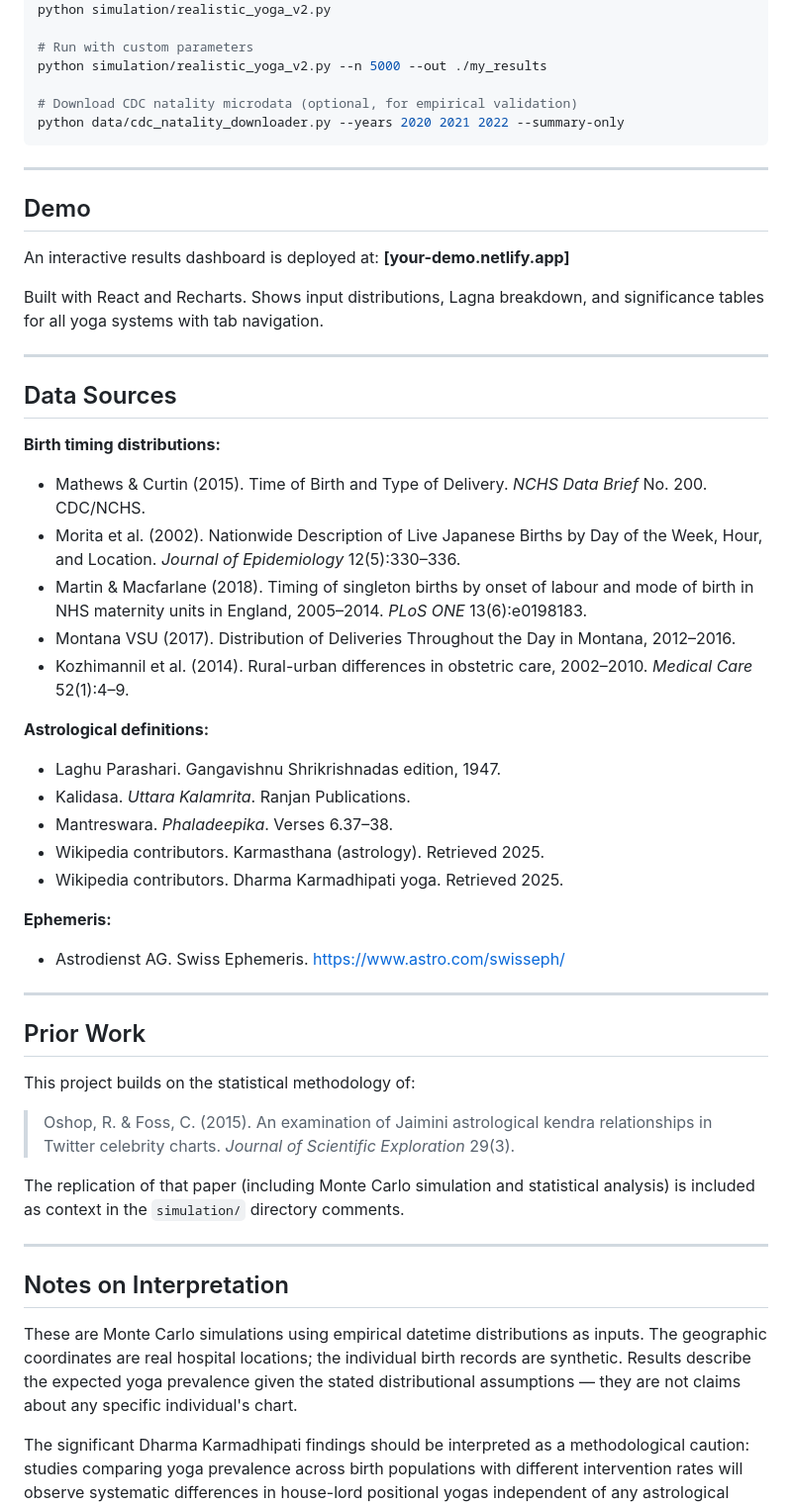
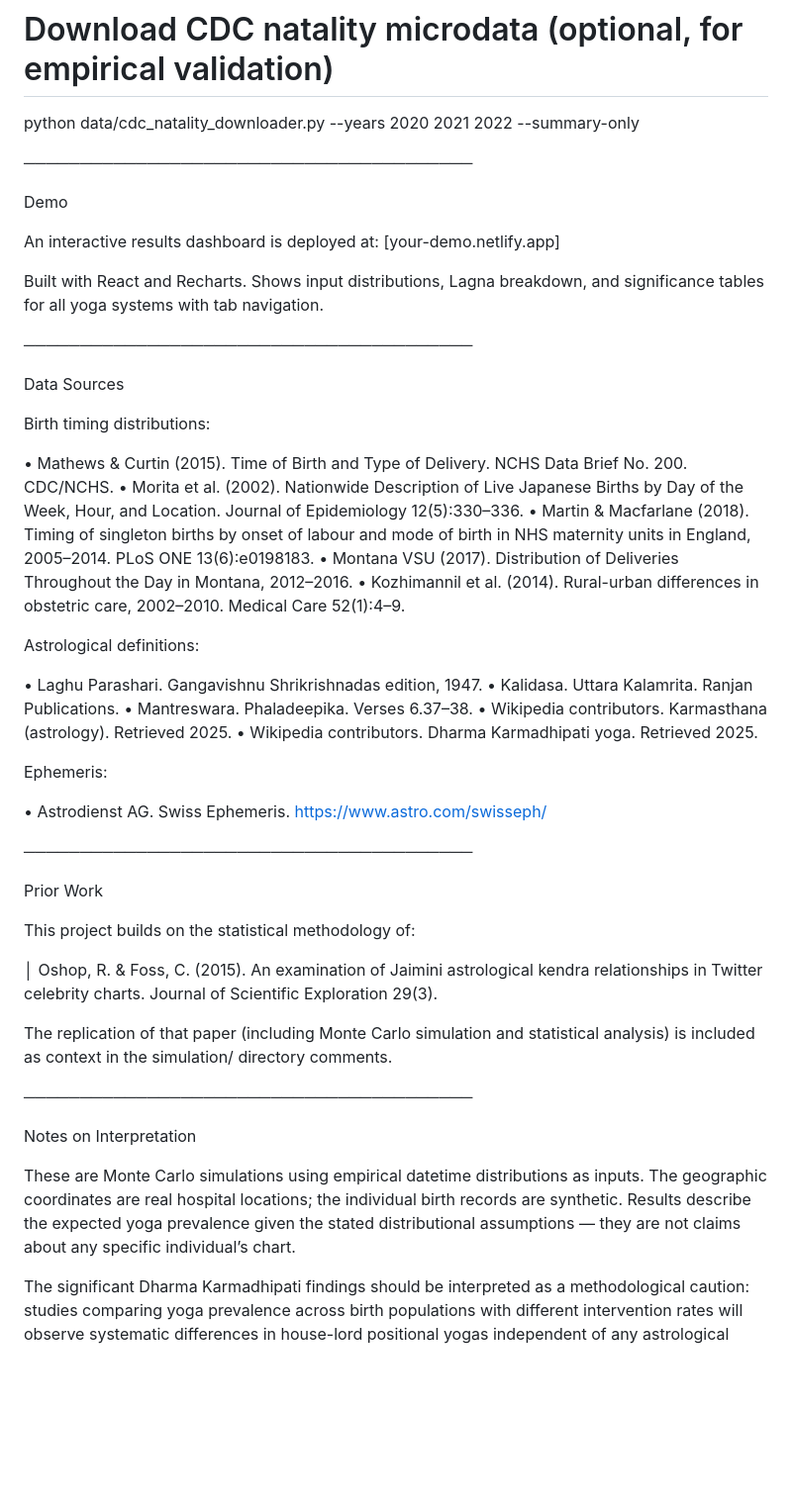
Before and after one commit to renayo/big_city_dka, a Markdown page: README.md, the part around one of its changes. Shown at 99% size. GitHub-like rendering; blank space fills up the shorter version.

````diff
--- a/README.md
+++ b/README.md
@@ -146,52 +155,56 @@ python simulation/realistic_yoga_v2.py --n 5000 --out ./my_results
 
 # Download CDC natality microdata (optional, for empirical validation)
 python data/cdc_natality_downloader.py --years 2020 2021 2022 --summary-only
-```
 
----
 
-## Demo
 
-An interactive results dashboard is deployed at: **[your-demo.netlify.app]**
+────────────────────────────────────────
+
+Demo
+
+An interactive results dashboard is deployed at: [your-demo.netlify.app]
 
 Built with React and Recharts. Shows input distributions, Lagna breakdown, and significance tables for all yoga systems with tab navigation.
 
----
+────────────────────────────────────────
 
-## Data Sources
+Data Sources
 
-**Birth timing distributions:**
-- Mathews & Curtin (2015). Time of Birth and Type of Delivery. *NCHS Data Brief* No. 200. CDC/NCHS.
-- Morita et al. (2002). Nationwide Description of Live Japanese Births by Day of the Week, Hour, and Location. *Journal of Epidemiology* 12(5):330–336.
-- Martin & Macfarlane (2018). Timing of singleton births by onset of labour and mode of birth in NHS maternity units in England, 2005–2014. *PLoS ONE* 13(6):e0198183.
-- Montana VSU (2017). Distribution of Deliveries Throughout the Day in Montana, 2012–2016.
-- Kozhimannil et al. (2014). Rural-urban differences in obstetric care, 2002–2010. *Medical Care* 52(1):4–9.
+Birth timing distributions:
 
-**Astrological definitions:**
-- Laghu Parashari. Gangavishnu Shrikrishnadas edition, 1947.
-- Kalidasa. *Uttara Kalamrita*. Ranjan Publications.
-- Mantreswara. *Phaladeepika*. Verses 6.37–38.
-- Wikipedia contributors. Karmasthana (astrology). Retrieved 2025.
-- Wikipedia contributors. Dharma Karmadhipati yoga. Retrieved 2025.
+•  Mathews & Curtin (2015). Time of Birth and Type of Delivery. NCHS Data Brief No. 200. CDC/NCHS.
+•  Morita et al. (2002). Nationwide Description of Live Japanese Births by Day of the Week, Hour, and Location. Journal of Epidemiology 12(5):330–336.
+•  Martin & Macfarlane (2018). Timing of singleton births by onset of labour and mode of birth in NHS maternity units in England, 2005–2014. PLoS ONE 13(6):e0198183.
+•  Montana VSU (2017). Distribution of Deliveries Throughout the Day in Montana, 2012–2016.
+•  Kozhimannil et al. (2014). Rural-urban differences in obstetric care, 2002–2010. Medical Care 52(1):4–9.
 
-**Ephemeris:**
-- Astrodienst AG. Swiss Ephemeris. https://www.astro.com/swisseph/
+Astrological definitions:
 
----
+•  Laghu Parashari. Gangavishnu Shrikrishnadas edition, 1947.
+•  Kalidasa. Uttara Kalamrita. Ranjan Publications.
+•  Mantreswara. Phaladeepika. Verses 6.37–38.
+•  Wikipedia contributors. Karmasthana (astrology). Retrieved 2025.
+•  Wikipedia contributors. Dharma Karmadhipati yoga. Retrieved 2025.
 
-## Prior Work
+Ephemeris:
+
+•  Astrodienst AG. Swiss Ephemeris. https://www.astro.com/swisseph/
+
+────────────────────────────────────────
+
+Prior Work
 
 This project builds on the statistical methodology of:
 
-> Oshop, R. & Foss, C. (2015). An examination of Jaimini astrological kendra relationships in Twitter celebrity charts. *Journal of Scientific Exploration* 29(3).
+│ Oshop, R. & Foss, C. (2015). An examination of Jaimini astrological kendra relationships in Twitter celebrity charts. Journal of Scientific Exploration 29(3).
 
-The replication of that paper (including Monte Carlo simulation and statistical analysis) is included as context in the `simulation/` directory comments.
+The replication of that paper (including Monte Carlo simulation and statistical analysis) is included as context in the  simulation/  directory comments.
 
----
+────────────────────────────────────────
 
-## Notes on Interpretation
+Notes on Interpretation
 
-These are Monte Carlo simulations using empirical datetime distributions as inputs. The geographic coordinates are real hospital locations; the individual birth records are synthetic. Results describe the expected yoga prevalence given the stated distributional assumptions — they are not claims about any specific individual's chart.
+These are Monte Carlo simulations using empirical datetime distributions as inputs. The geographic coordinates are real hospital locations; the individual birth records are synthetic. Results describe the expected yoga prevalence given the stated distributional assumptions — they are not claims about any specific individual’s chart.
 
 The significant Dharma Karmadhipati findings should be interpreted as a methodological caution: studies comparing yoga prevalence across birth populations with different intervention rates will observe systematic differences in house-lord positional yogas independent of any astrological effect.
 
````
Also changed, not shown: other parts of README.md (+71 -62 lines).
